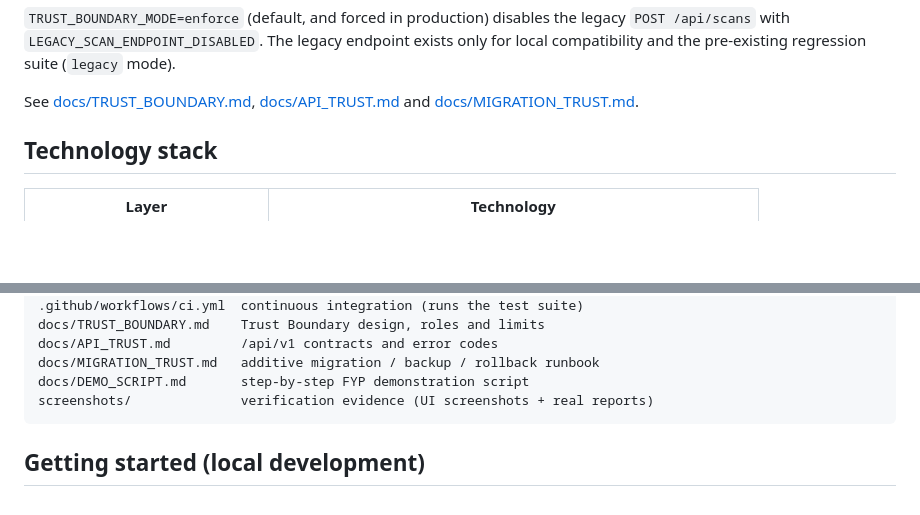
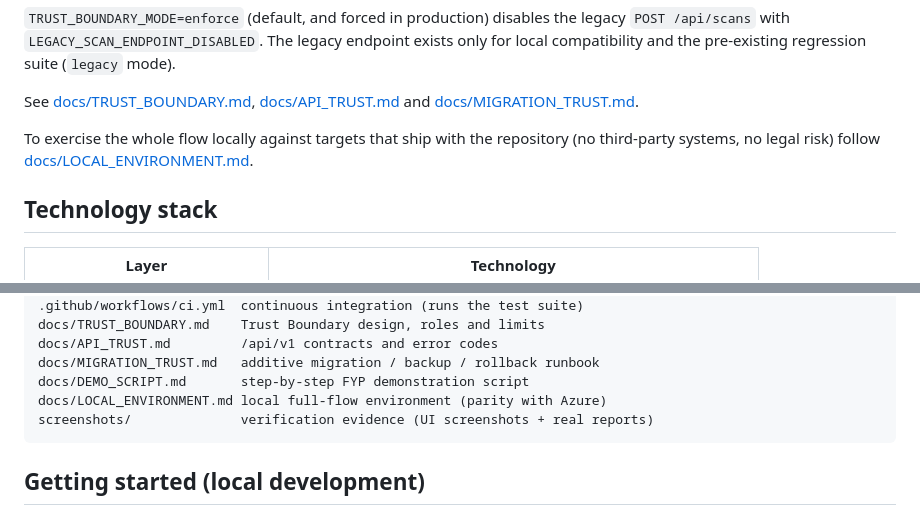
Before and after one commit to Justin050430/VulnScan, a Markdown page: README.md, 2 parts joined by grey strips. Drawn GitHub-style; blank space fills up the shorter version.

````diff
--- a/README.md
+++ b/README.md
@@ -30,6 +30,10 @@ for local compatibility and the pre-existing regression suite (`legacy` mode).
 
 See [docs/TRUST_BOUNDARY.md](docs/TRUST_BOUNDARY.md), [docs/API_TRUST.md](docs/API_TRUST.md)
 and [docs/MIGRATION_TRUST.md](docs/MIGRATION_TRUST.md).
+
+To exercise the whole flow locally against targets that ship with the repository
+(no third-party systems, no legal risk) follow
+[docs/LOCAL_ENVIRONMENT.md](docs/LOCAL_ENVIRONMENT.md).
 
 ## Technology stack
 
@@ -67,6 +71,7 @@ docs/TRUST_BOUNDARY.md    Trust Boundary design, roles and limits
 docs/API_TRUST.md         /api/v1 contracts and error codes
 docs/MIGRATION_TRUST.md   additive migration / backup / rollback runbook
 docs/DEMO_SCRIPT.md       step-by-step FYP demonstration script
+docs/LOCAL_ENVIRONMENT.md local full-flow environment (parity with Azure)
 screenshots/              verification evidence (UI screenshots + real reports)
 ```
 
````
Also changed, not shown: docs/LOCAL_ENVIRONMENT.md (added, +220 -0 lines).
